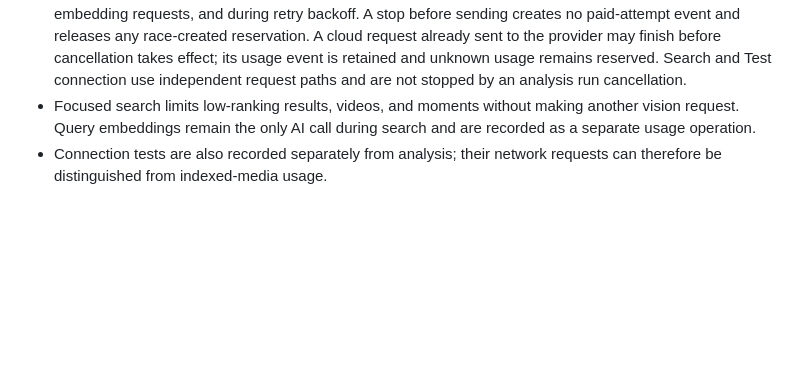
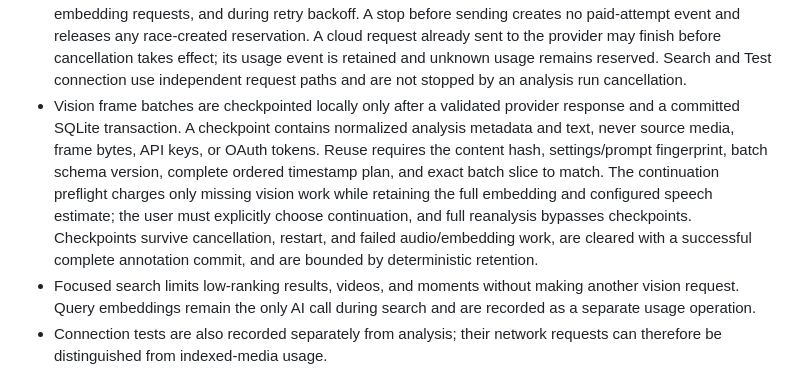
Before and after one commit to Lanque/MediaIndex, a Markdown page: docs/security-and-cost.md, the part around the change. Rendered like a GitHub page; blank space fills up the shorter version.

Commit message:
docs: record MI-04 checkpoint safeguards

```diff
--- a/docs/security-and-cost.md
+++ b/docs/security-and-cost.md
@@ -129,6 +129,17 @@ delivery, stale cursors, authorization failures, and worker crashes.
   takes effect; its usage event is retained and unknown usage remains reserved.
   Search and Test connection use independent request paths and are not stopped
   by an analysis run cancellation.
+- Vision frame batches are checkpointed locally only after a validated provider
+  response and a committed SQLite transaction. A checkpoint contains normalized
+  analysis metadata and text, never source media, frame bytes, API keys, or OAuth
+  tokens. Reuse requires the content hash, settings/prompt fingerprint, batch
+  schema version, complete ordered timestamp plan, and exact batch slice to
+  match. The continuation preflight charges only missing vision work while
+  retaining the full embedding and configured speech estimate; the user must
+  explicitly choose continuation, and full reanalysis bypasses checkpoints.
+  Checkpoints survive cancellation, restart, and failed audio/embedding work,
+  are cleared with a successful complete annotation commit, and are bounded by
+  deterministic retention.
 - Focused search limits low-ranking results, videos, and moments without making
   another vision request. Query embeddings remain the only AI call during
   search and are recorded as a separate usage operation.
```
